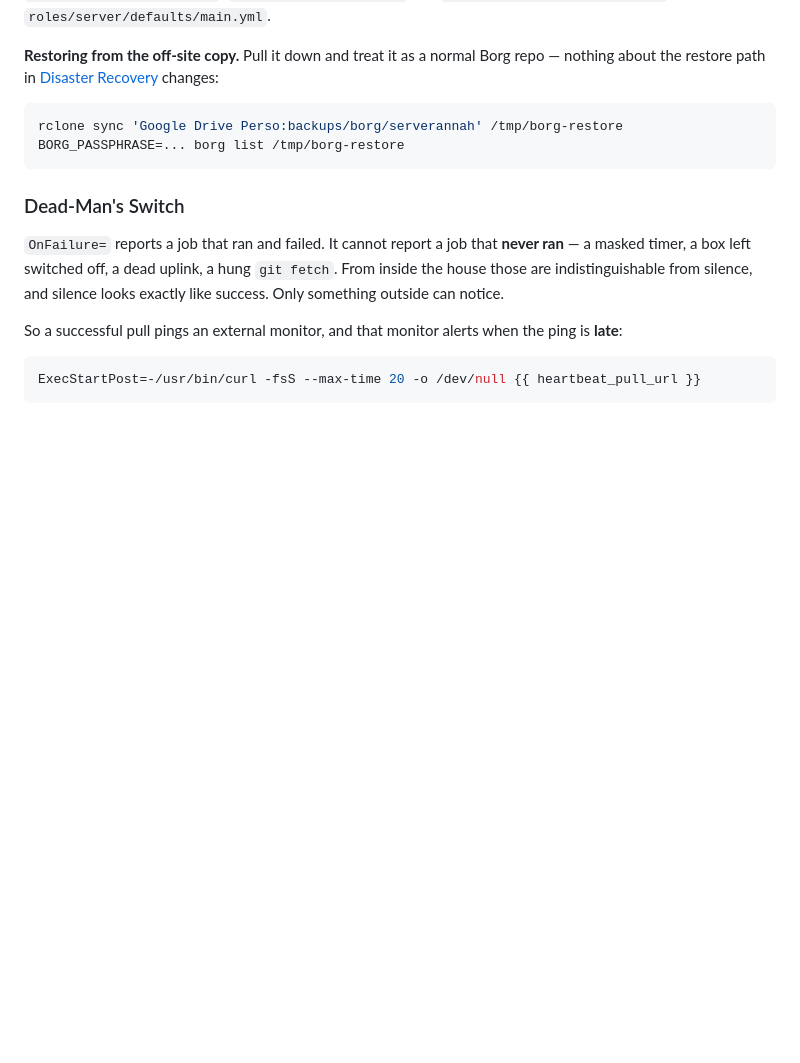
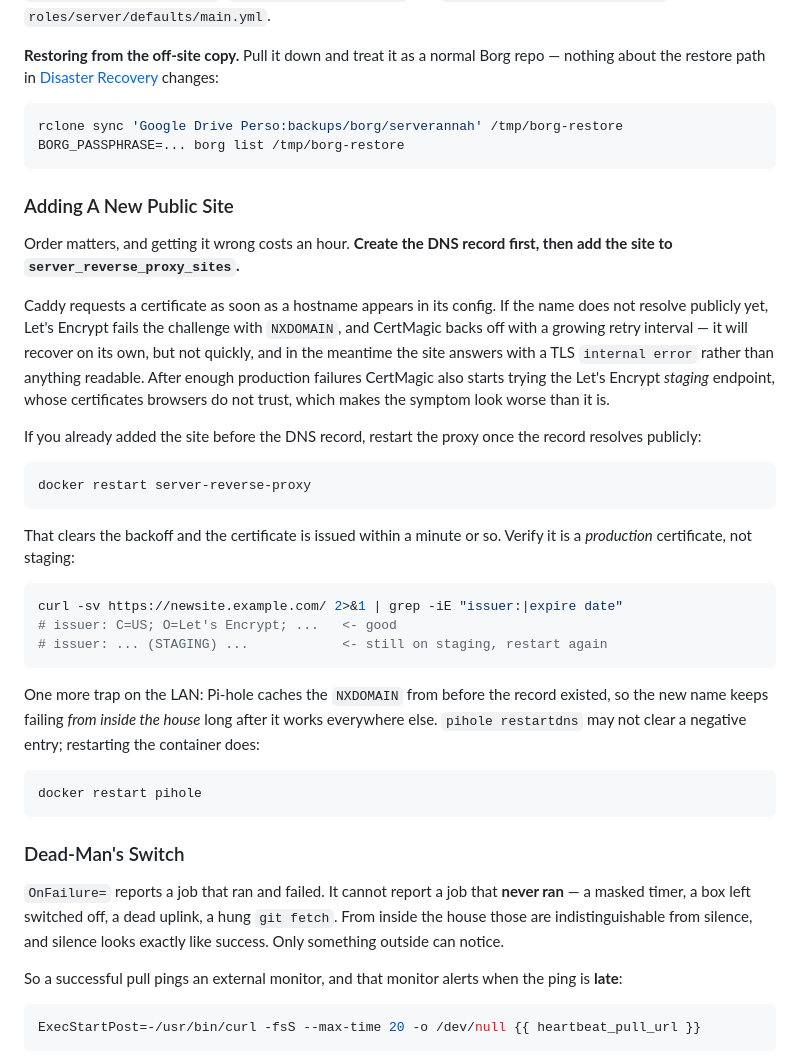
Before and after one commit to djspatule/ansible-autoconfig, a Markdown page: README.md, the part around one of its changes. Rendered like a GitHub page; blank space fills up the shorter version.

````diff
--- a/README.md
+++ b/README.md
@@ -780,6 +780,45 @@ rclone sync 'Google Drive Perso:backups/borg/serverannah' /tmp/borg-restore
 BORG_PASSPHRASE=... borg list /tmp/borg-restore
 ```
 
+### Adding A New Public Site
+
+Order matters, and getting it wrong costs an hour. **Create the DNS record
+first, then add the site to `server_reverse_proxy_sites`.**
+
+Caddy requests a certificate as soon as a hostname appears in its config. If the
+name does not resolve publicly yet, Let's Encrypt fails the challenge with
+`NXDOMAIN`, and CertMagic backs off with a growing retry interval — it will
+recover on its own, but not quickly, and in the meantime the site answers with a
+TLS `internal error` rather than anything readable. After enough production
+failures CertMagic also starts trying the Let's Encrypt *staging* endpoint,
+whose certificates browsers do not trust, which makes the symptom look worse
+than it is.
+
+If you already added the site before the DNS record, restart the proxy once the
+record resolves publicly:
+
+```bash
+docker restart server-reverse-proxy
+```
+
+That clears the backoff and the certificate is issued within a minute or so.
+Verify it is a *production* certificate, not staging:
+
+```bash
+curl -sv https://newsite.example.com/ 2>&1 | grep -iE "issuer:|expire date"
+# issuer: C=US; O=Let's Encrypt; ...   <- good
+# issuer: ... (STAGING) ...            <- still on staging, restart again
+```
+
+One more trap on the LAN: Pi-hole caches the `NXDOMAIN` from before the record
+existed, so the new name keeps failing *from inside the house* long after it
+works everywhere else. `pihole restartdns` may not clear a negative entry;
+restarting the container does:
+
+```bash
+docker restart pihole
+```
+
 ### Dead-Man's Switch
 
 `OnFailure=` reports a job that ran and failed. It cannot report a job that
````
Also changed, not shown: other parts of README.md (+37 -9 lines), docs/review/REVIEW-2026-09.md (+33 -0 lines).
